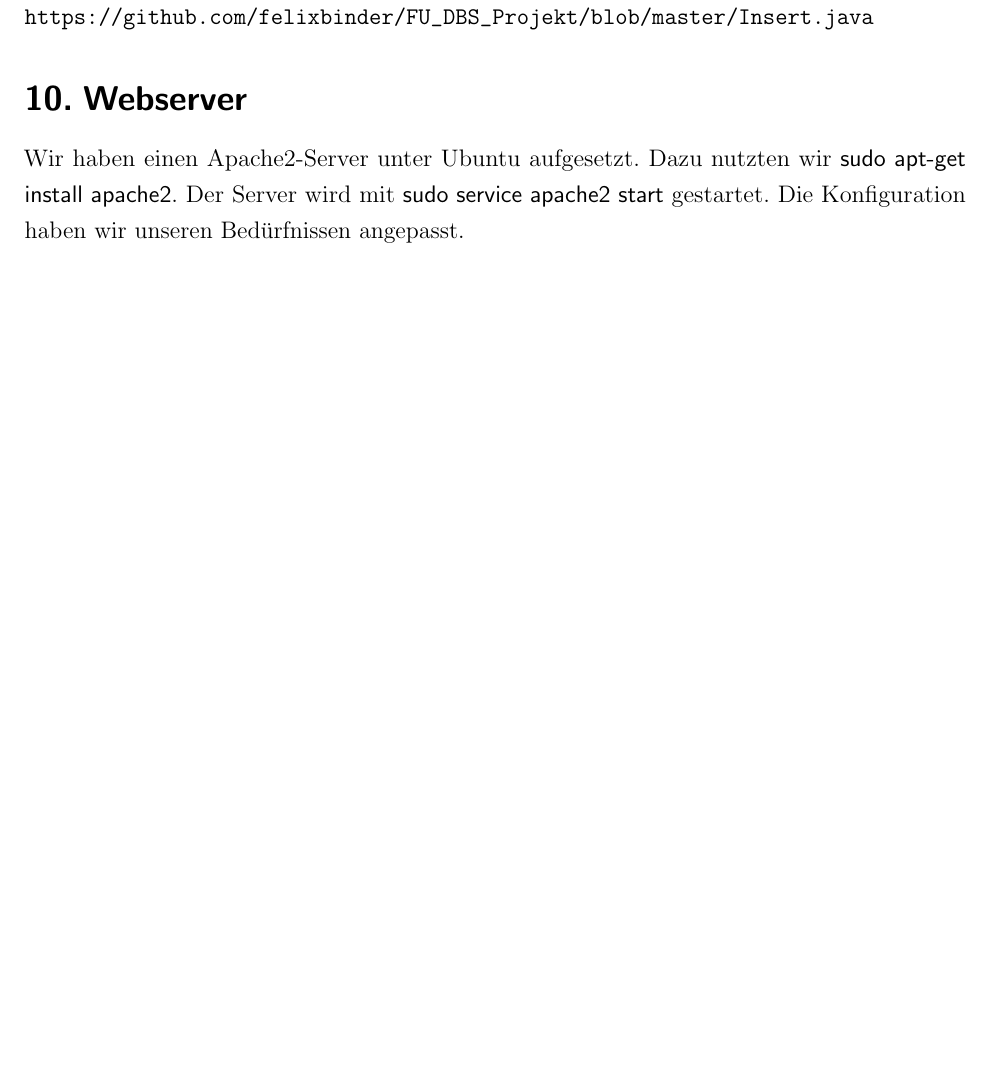
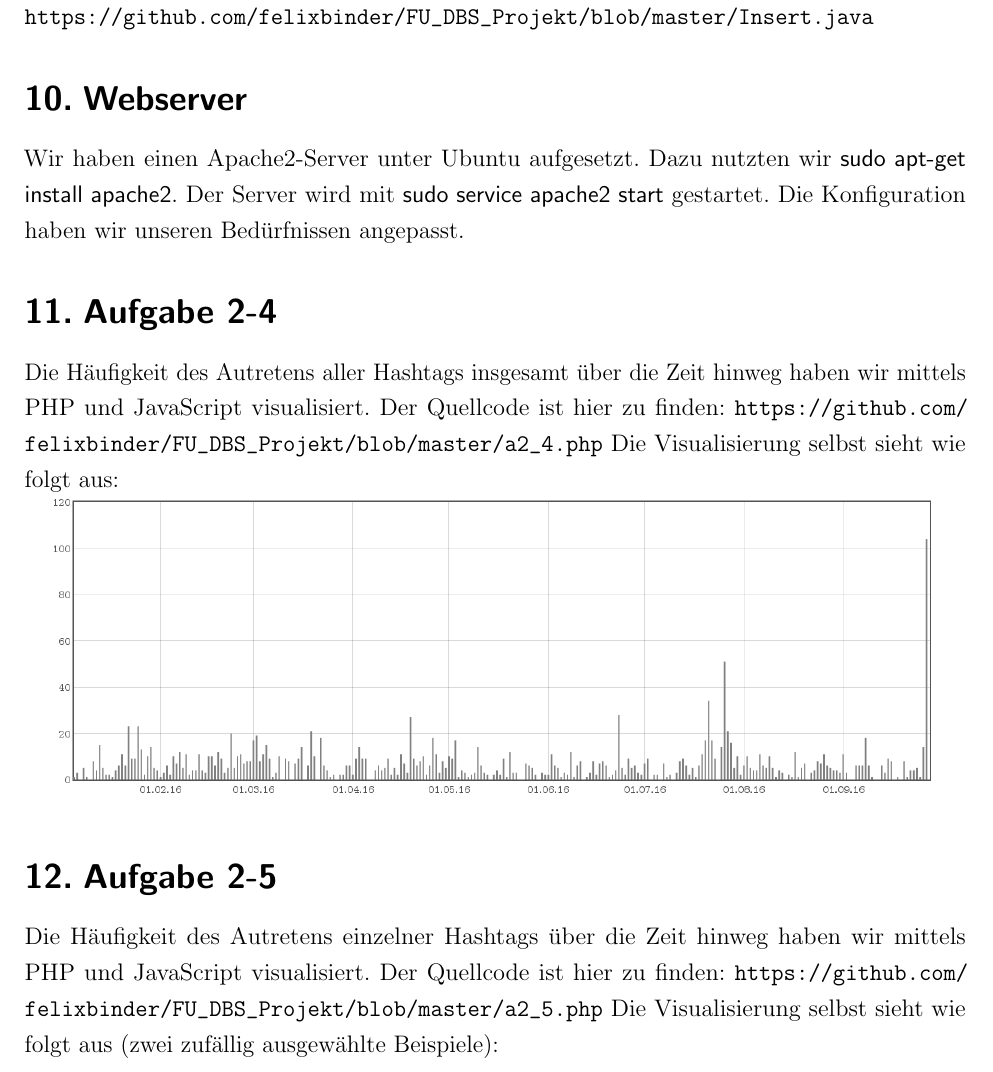
Before and after one commit to felixbinder/FU_DBS_Projekt, a LaTeX document (Dokumentation.tex): part of page 6 of 6 before the commit and part of page 6 of 7 after it, cut so that both start at the same text, the shorter picture padded with empty space. Compiled offline with pdfLaTeX; a LaTeX package or settings file that is missing is left out; an older LaTeX class or package is replaced by its successor.

Commit message:
Dokumentation aktualisiert für Aufgaben 2-4 und 2-5.

```diff
--- a/Dokumentation.tex
+++ b/Dokumentation.tex
@@ -215,4 +215,19 @@ Der Code dafür war:
 \subsection{Webserver}
 Wir haben einen Apache2-Server unter Ubuntu aufgesetzt. Dazu nutzten wir \begin{sffamily}sudo apt-get install apache2\end{sffamily}. Der Server wird mit \begin{sffamily}sudo service apache2 start\end{sffamily} gestartet. Die Konfiguration haben wir unseren Bedürfnissen angepasst.
 
+
+\subsection{Aufgabe 2-4}
+
+Die Häufigkeit des Autretens aller Hashtags insgesamt über die Zeit hinweg haben wir mittels PHP und JavaScript visualisiert. Der Quellcode ist hier zu finden: \url{https://github.com/felixbinder/FU_DBS_Projekt/blob/master/a2_4.php} Die Visualisierung selbst sieht wie folgt aus:
+
+\includegraphics[width=0.95\textwidth]{a2_4.png}
+
+\subsection{Aufgabe 2-5}
+
+Die Häufigkeit des Autretens einzelner Hashtags über die Zeit hinweg haben wir mittels PHP und JavaScript visualisiert. Der Quellcode ist hier zu finden: \url{https://github.com/felixbinder/FU_DBS_Projekt/blob/master/a2_5.php} Die Visualisierung selbst sieht wie folgt aus (zwei zufällig ausgewählte Beispiele):
+
+\includegraphics[width=0.95\textwidth]{a2_5_1.png}
+
+\includegraphics[width=0.95\textwidth]{a2_5_2.png}
+
 \end{document}
```
Also changed, not shown: Dokumentation.pdf, a2_4.png (added), a2_5_1.png (added), a2_5_2.png (added).
